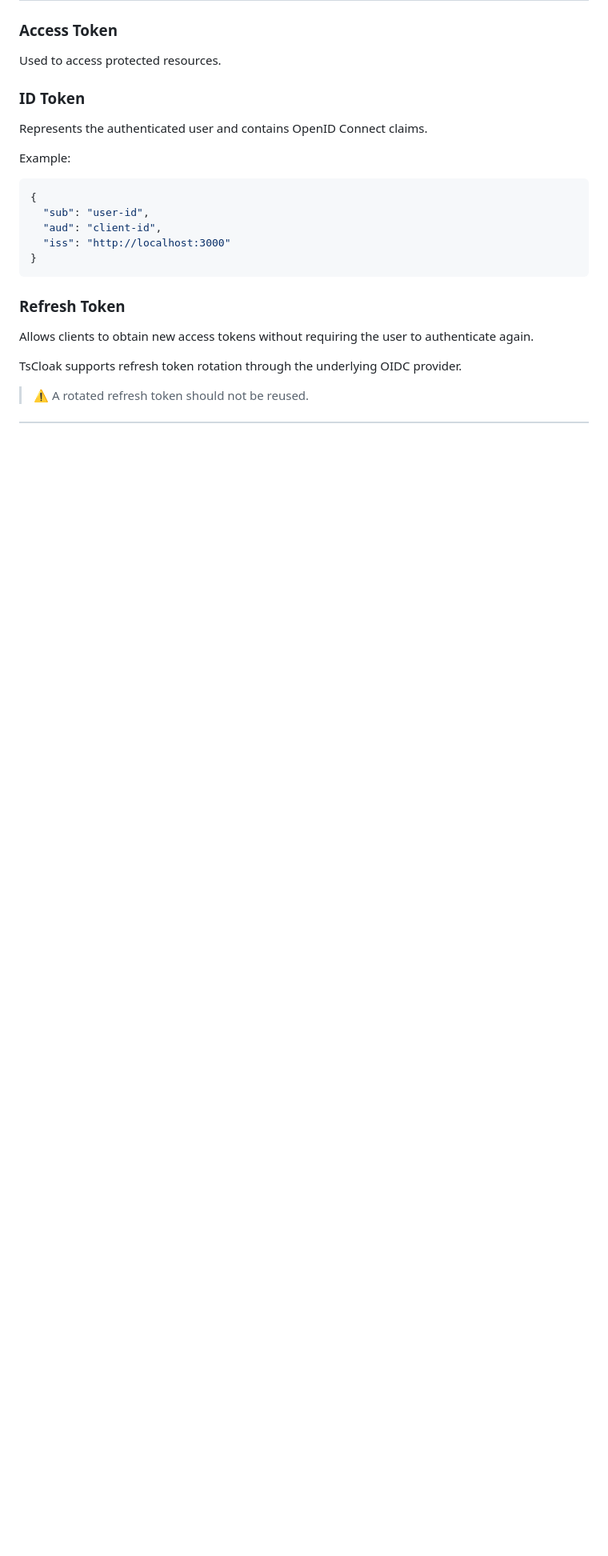
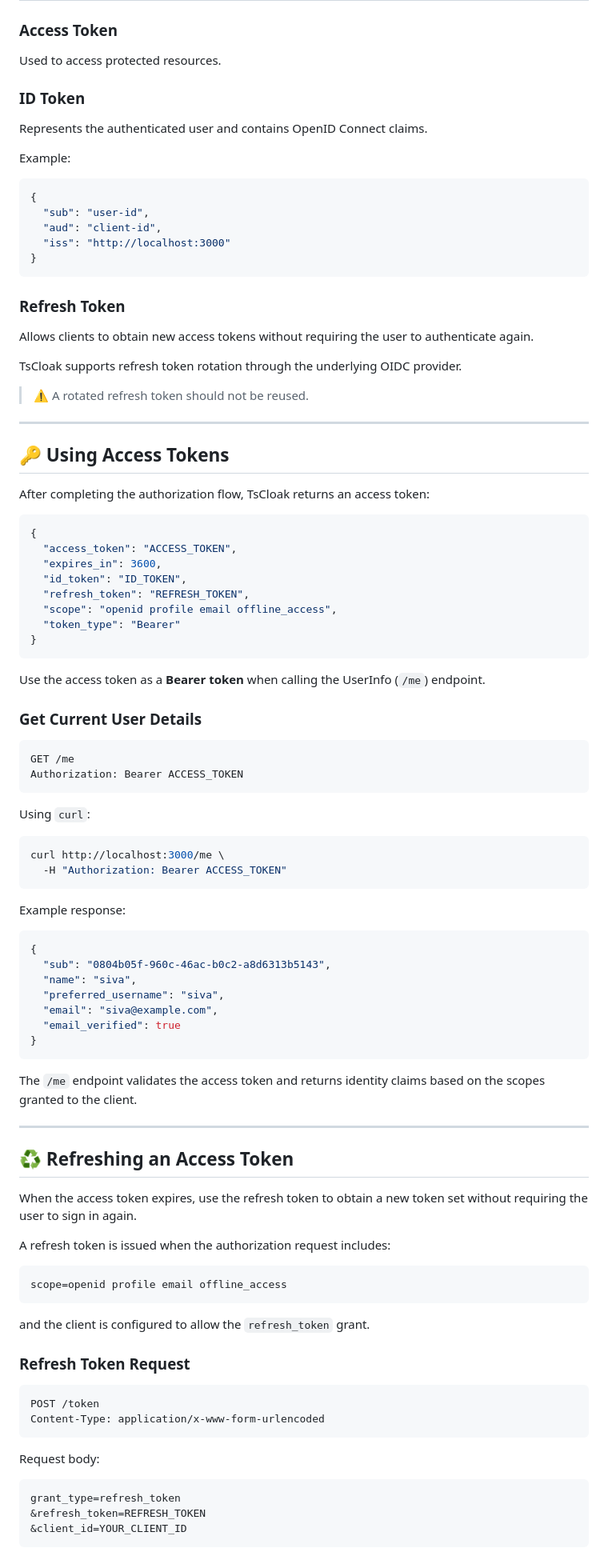
Before and after one commit to TechSivaram/tscloak, a Markdown page: README.md, the part around one of its changes. Shown at 80% size. Rendered like a GitHub page; blank space fills up the shorter version.

Commit message:
added token flow to readme

````diff
--- a/README.md
+++ b/README.md
@@ -242,3 +242,80 @@ Allows clients to obtain new access tokens without requiring the user to authent
 TsCloak supports refresh token rotation through the underlying OIDC provider.
 
 > ⚠️ A rotated refresh token should not be reused.
+
+---
+
+## 🔑 Using Access Tokens
+
+After completing the authorization flow, TsCloak returns an access token:
+
+```json
+{
+  "access_token": "ACCESS_TOKEN",
+  "expires_in": 3600,
+  "id_token": "ID_TOKEN",
+  "refresh_token": "REFRESH_TOKEN",
+  "scope": "openid profile email offline_access",
+  "token_type": "Bearer"
+}
+```
+
+Use the access token as a **Bearer token** when calling the UserInfo (`/me`) endpoint.
+
+### Get Current User Details
+
+```http
+GET /me
+Authorization: Bearer ACCESS_TOKEN
+```
+
+Using `curl`:
+
+```bash
+curl http://localhost:3000/me \
+  -H "Authorization: Bearer ACCESS_TOKEN"
+```
+
+Example response:
+
+```json
+{
+  "sub": "0804b05f-960c-46ac-b0c2-a8d6313b5143",
+  "name": "siva",
+  "preferred_username": "siva",
+  "email": "siva@example.com",
+  "email_verified": true
+}
+```
+
+The `/me` endpoint validates the access token and returns identity claims based on the scopes granted to the client.
+
+---
+
+## ♻️ Refreshing an Access Token
+
+When the access token expires, use the refresh token to obtain a new token set without requiring the user to sign in again.
+
+A refresh token is issued when the authorization request includes:
+
+```text
+scope=openid profile email offline_access
+```
+
+and the client is configured to allow the `refresh_token` grant.
+
+### Refresh Token Request
+
+```http
+POST /token
+Content-Type: application/x-www-form-urlencoded
+```
+
+Request body:
+
+```text
+grant_type=refresh_token
+&refresh_token=REFRESH_TOKEN
+&client_id=YOUR_CLIENT_ID
+```
+
````
Also changed, not shown: other parts of README.md (+69 -2 lines).
